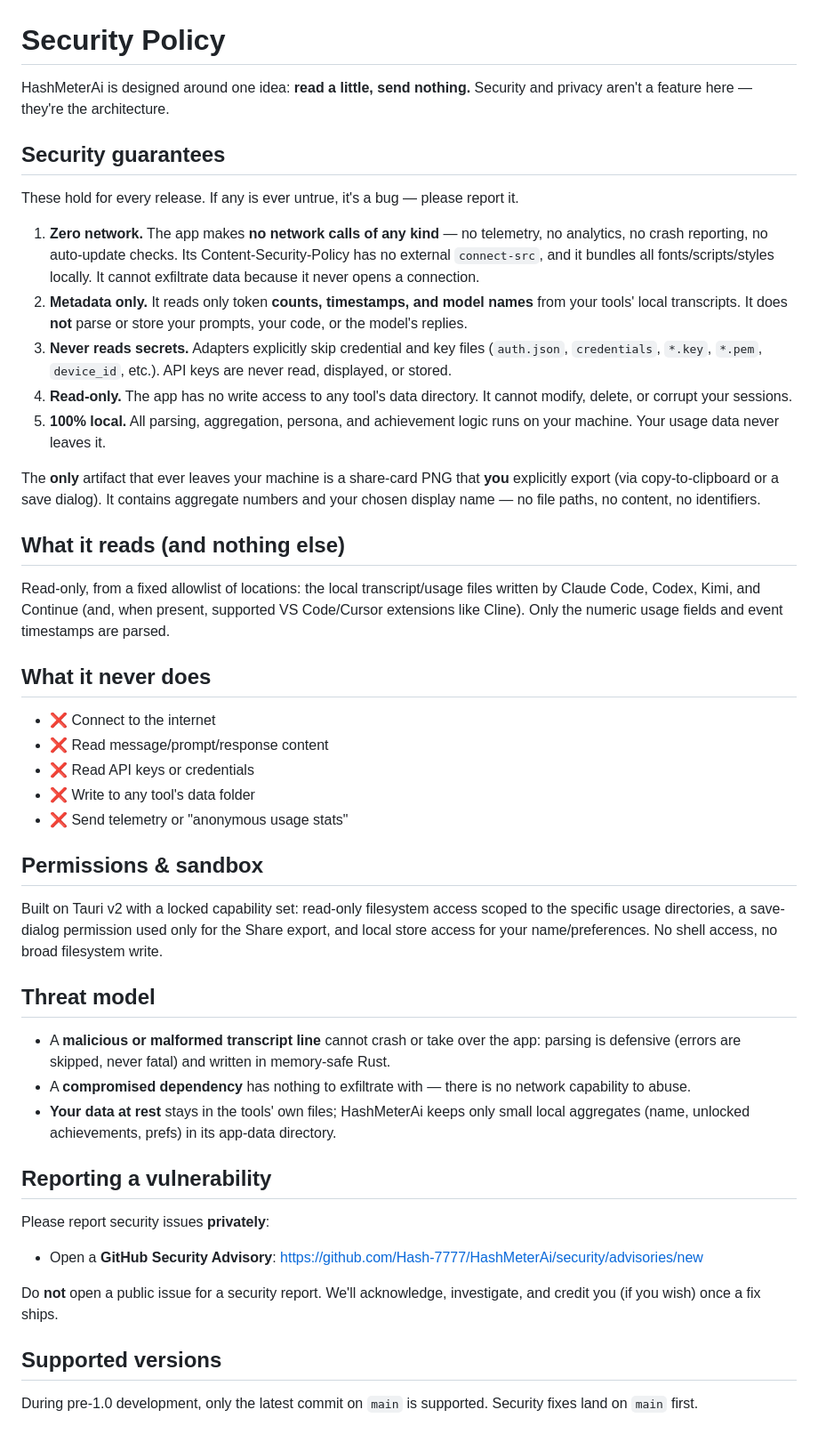
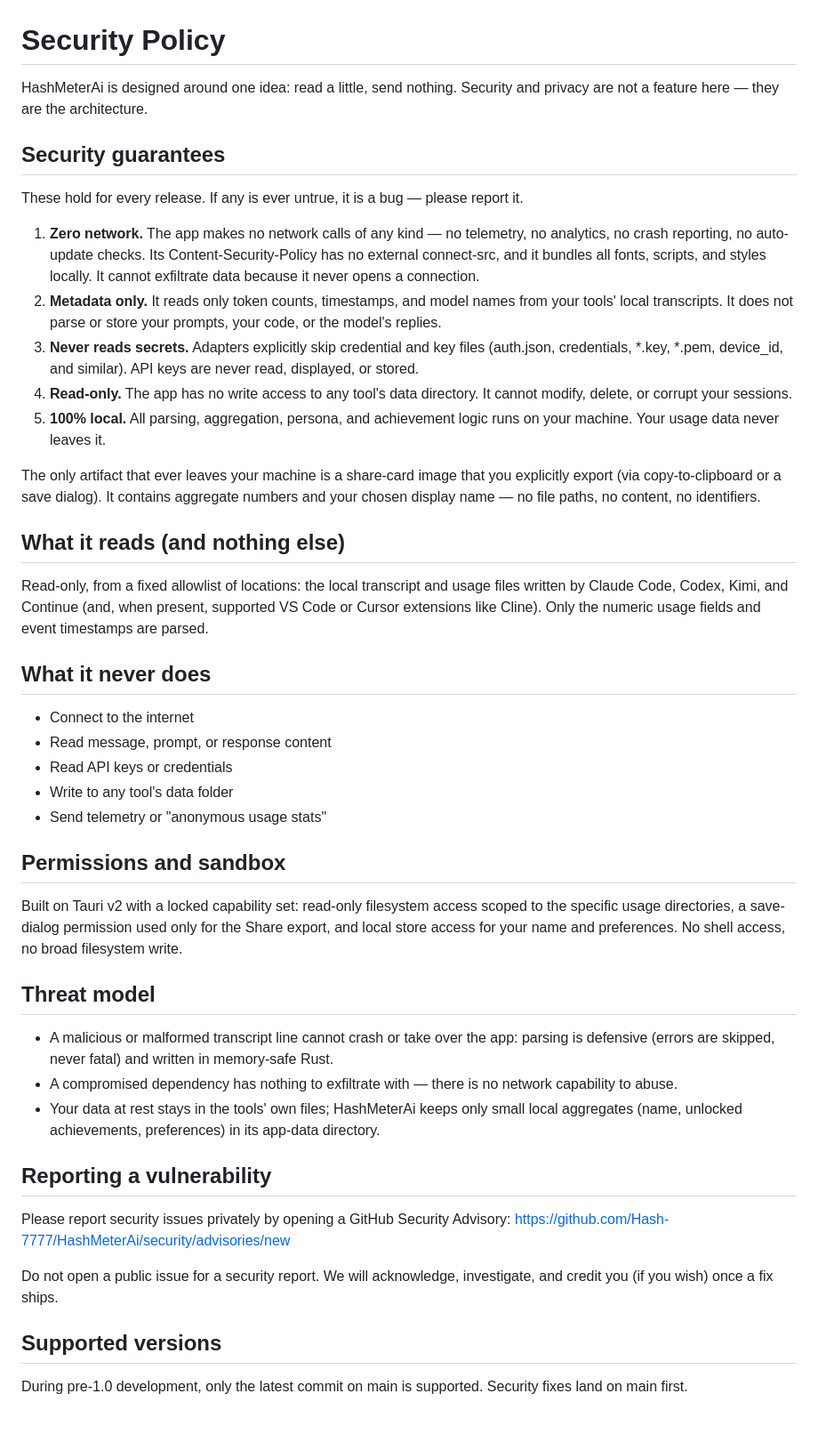
Before and after one commit to Hash-7777/HashMeterAi, a Markdown page: SECURITY.md, the part around the change. Shown at 89% size. Rendered like a GitHub page.

```diff
--- a/SECURITY.md
+++ b/SECURITY.md
@@ -1,49 +1,48 @@
 # Security Policy
 
-HashMeterAi is designed around one idea: **read a little, send nothing.** Security and privacy aren't a feature here — they're the architecture.
+HashMeterAi is designed around one idea: read a little, send nothing. Security and privacy are not a feature here — they are the architecture.
 
 ## Security guarantees
 
-These hold for every release. If any is ever untrue, it's a bug — please report it.
+These hold for every release. If any is ever untrue, it is a bug — please report it.
 
-1. **Zero network.** The app makes **no network calls of any kind** — no telemetry, no analytics, no crash reporting, no auto-update checks. Its Content-Security-Policy has no external `connect-src`, and it bundles all fonts/scripts/styles locally. It cannot exfiltrate data because it never opens a connection.
-2. **Metadata only.** It reads only token **counts, timestamps, and model names** from your tools' local transcripts. It does **not** parse or store your prompts, your code, or the model's replies.
-3. **Never reads secrets.** Adapters explicitly skip credential and key files (`auth.json`, `credentials`, `*.key`, `*.pem`, `device_id`, etc.). API keys are never read, displayed, or stored.
+1. **Zero network.** The app makes no network calls of any kind — no telemetry, no analytics, no crash reporting, no auto-update checks. Its Content-Security-Policy has no external connect-src, and it bundles all fonts, scripts, and styles locally. It cannot exfiltrate data because it never opens a connection.
+2. **Metadata only.** It reads only token counts, timestamps, and model names from your tools' local transcripts. It does not parse or store your prompts, your code, or the model's replies.
+3. **Never reads secrets.** Adapters explicitly skip credential and key files (auth.json, credentials, *.key, *.pem, device_id, and similar). API keys are never read, displayed, or stored.
 4. **Read-only.** The app has no write access to any tool's data directory. It cannot modify, delete, or corrupt your sessions.
 5. **100% local.** All parsing, aggregation, persona, and achievement logic runs on your machine. Your usage data never leaves it.
 
-The **only** artifact that ever leaves your machine is a share-card PNG that **you** explicitly export (via copy-to-clipboard or a save dialog). It contains aggregate numbers and your chosen display name — no file paths, no content, no identifiers.
+The only artifact that ever leaves your machine is a share-card image that you explicitly export (via copy-to-clipboard or a save dialog). It contains aggregate numbers and your chosen display name — no file paths, no content, no identifiers.
 
 ## What it reads (and nothing else)
 
-Read-only, from a fixed allowlist of locations: the local transcript/usage files written by Claude Code, Codex, Kimi, and Continue (and, when present, supported VS Code/Cursor extensions like Cline). Only the numeric usage fields and event timestamps are parsed.
+Read-only, from a fixed allowlist of locations: the local transcript and usage files written by Claude Code, Codex, Kimi, and Continue (and, when present, supported VS Code or Cursor extensions like Cline). Only the numeric usage fields and event timestamps are parsed.
 
 ## What it never does
 
-- ❌ Connect to the internet
-- ❌ Read message/prompt/response content
-- ❌ Read API keys or credentials
-- ❌ Write to any tool's data folder
-- ❌ Send telemetry or "anonymous usage stats"
+- Connect to the internet
+- Read message, prompt, or response content
+- Read API keys or credentials
+- Write to any tool's data folder
+- Send telemetry or "anonymous usage stats"
 
-## Permissions & sandbox
+## Permissions and sandbox
 
-Built on Tauri v2 with a locked capability set: read-only filesystem access scoped to the specific usage directories, a save-dialog permission used only for the Share export, and local store access for your name/preferences. No shell access, no broad filesystem write.
+Built on Tauri v2 with a locked capability set: read-only filesystem access scoped to the specific usage directories, a save-dialog permission used only for the Share export, and local store access for your name and preferences. No shell access, no broad filesystem write.
 
 ## Threat model
 
-- A **malicious or malformed transcript line** cannot crash or take over the app: parsing is defensive (errors are skipped, never fatal) and written in memory-safe Rust.
-- A **compromised dependency** has nothing to exfiltrate with — there is no network capability to abuse.
-- **Your data at rest** stays in the tools' own files; HashMeterAi keeps only small local aggregates (name, unlocked achievements, prefs) in its app-data directory.
+- A malicious or malformed transcript line cannot crash or take over the app: parsing is defensive (errors are skipped, never fatal) and written in memory-safe Rust.
+- A compromised dependency has nothing to exfiltrate with — there is no network capability to abuse.
+- Your data at rest stays in the tools' own files; HashMeterAi keeps only small local aggregates (name, unlocked achievements, preferences) in its app-data directory.
 
 ## Reporting a vulnerability
 
-Please report security issues **privately**:
+Please report security issues privately by opening a GitHub Security Advisory:
+https://github.com/Hash-7777/HashMeterAi/security/advisories/new
 
-- Open a **GitHub Security Advisory**: https://github.com/Hash-7777/HashMeterAi/security/advisories/new
-
-Do **not** open a public issue for a security report. We'll acknowledge, investigate, and credit you (if you wish) once a fix ships.
+Do not open a public issue for a security report. We will acknowledge, investigate, and credit you (if you wish) once a fix ships.
 
 ## Supported versions
 
-During pre-1.0 development, only the latest commit on `main` is supported. Security fixes land on `main` first.
+During pre-1.0 development, only the latest commit on main is supported. Security fixes land on main first.
```
Also changed, not shown: README.md (+47 -47 lines).
